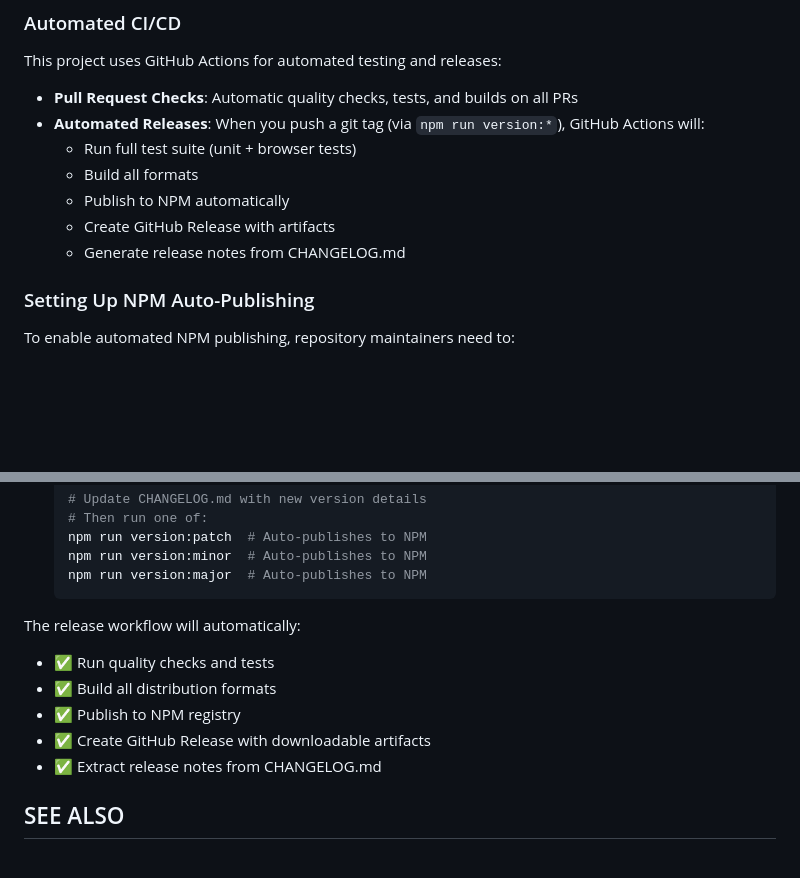
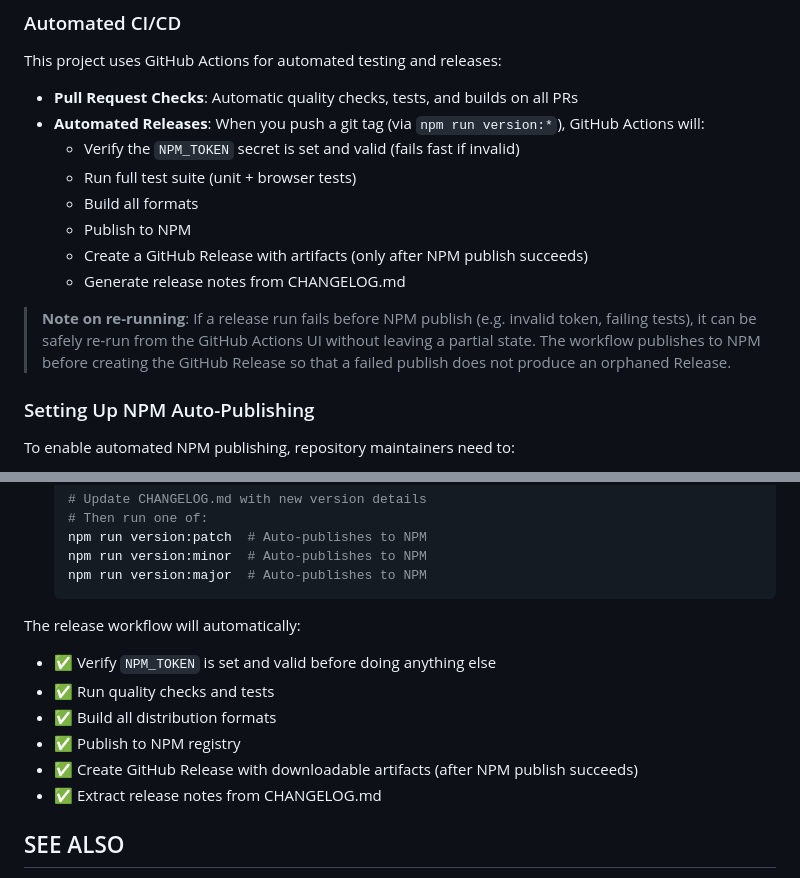
Before and after one commit to trapple/datapagejs, a Markdown page: README.md, 2 parts joined by grey strips. GitHub-like rendering; blank space fills up the shorter version.

```diff
--- a/README.md
+++ b/README.md
@@ -448,11 +448,14 @@ This project uses GitHub Actions for automated testing and releases:
 
 - **Pull Request Checks**: Automatic quality checks, tests, and builds on all PRs
 - **Automated Releases**: When you push a git tag (via `npm run version:*`), GitHub Actions will:
+  - Verify the `NPM_TOKEN` secret is set and valid (fails fast if invalid)
   - Run full test suite (unit + browser tests)
   - Build all formats
-  - Publish to NPM automatically
-  - Create GitHub Release with artifacts
+  - Publish to NPM
+  - Create a GitHub Release with artifacts (only after NPM publish succeeds)
   - Generate release notes from CHANGELOG.md
+
+> **Note on re-running**: If a release run fails before NPM publish (e.g. invalid token, failing tests), it can be safely re-run from the GitHub Actions UI without leaving a partial state. The workflow publishes to NPM before creating the GitHub Release so that a failed publish does not produce an orphaned Release.
 
 ### Setting Up NPM Auto-Publishing
 
@@ -480,10 +483,11 @@ To enable automated NPM publishing, repository maintainers need to:
 
 The release workflow will automatically:
 
+- ✅ Verify `NPM_TOKEN` is set and valid before doing anything else
 - ✅ Run quality checks and tests
 - ✅ Build all distribution formats
 - ✅ Publish to NPM registry
-- ✅ Create GitHub Release with downloadable artifacts
+- ✅ Create GitHub Release with downloadable artifacts (after NPM publish succeeds)
 - ✅ Extract release notes from CHANGELOG.md
 
 ## SEE ALSO
```
Also changed, not shown: README-ja.md (+7 -3 lines).
